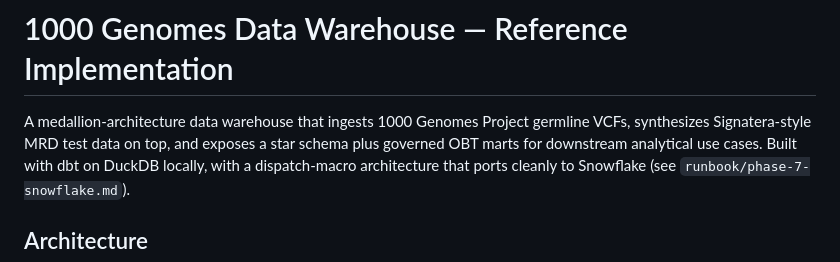
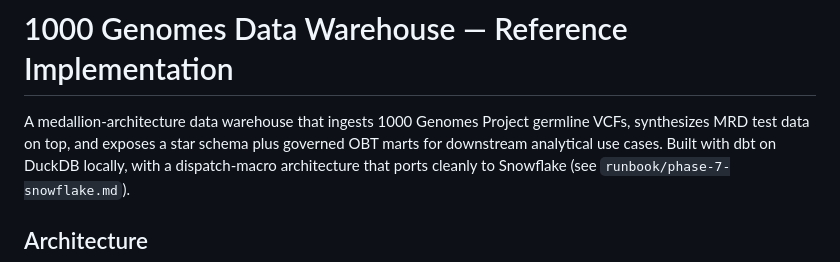
Before and after one commit to mikesparr/1000-genomes-dwh, a Markdown page: README.md, the part around the change. Rendered like a GitHub page.

```diff
--- a/README.md
+++ b/README.md
@@ -1,7 +1,7 @@
 # 1000 Genomes Data Warehouse — Reference Implementation
 
 A medallion-architecture data warehouse that ingests 1000 Genomes Project germline VCFs,
-synthesizes Signatera-style MRD test data on top, and exposes a star schema plus governed
+synthesizes MRD test data on top, and exposes a star schema plus governed
 OBT marts for downstream analytical use cases. Built with dbt on DuckDB locally, with a
 dispatch-macro architecture that ports cleanly to Snowflake (see `runbook/phase-7-snowflake.md`).
 
```
